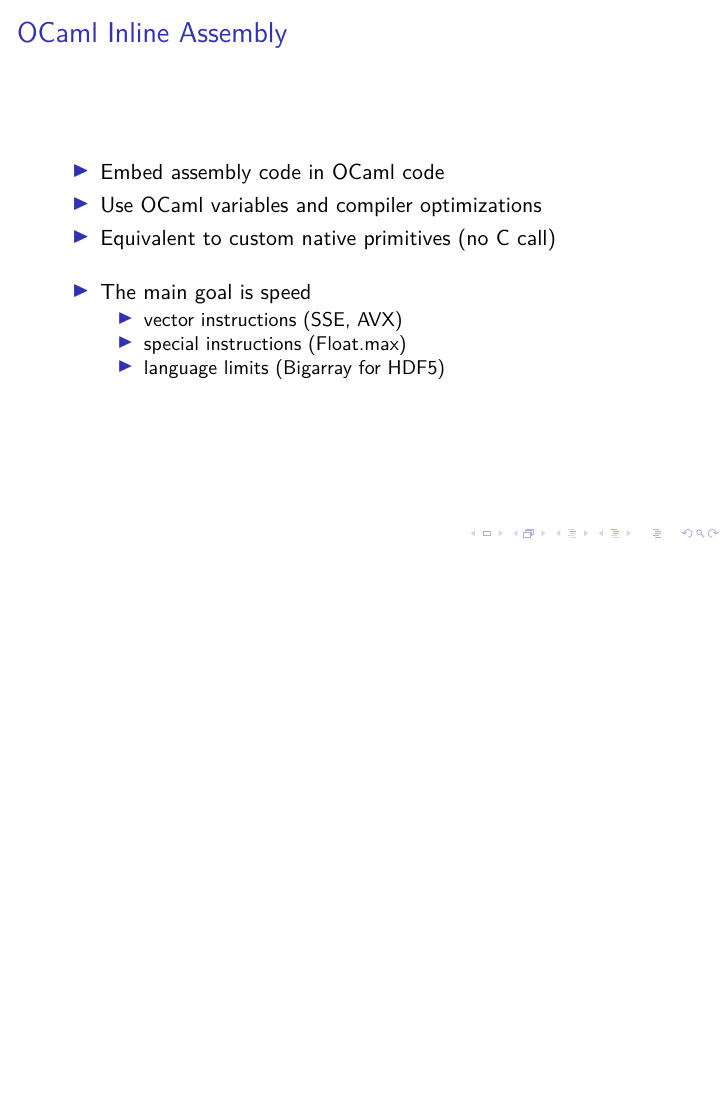
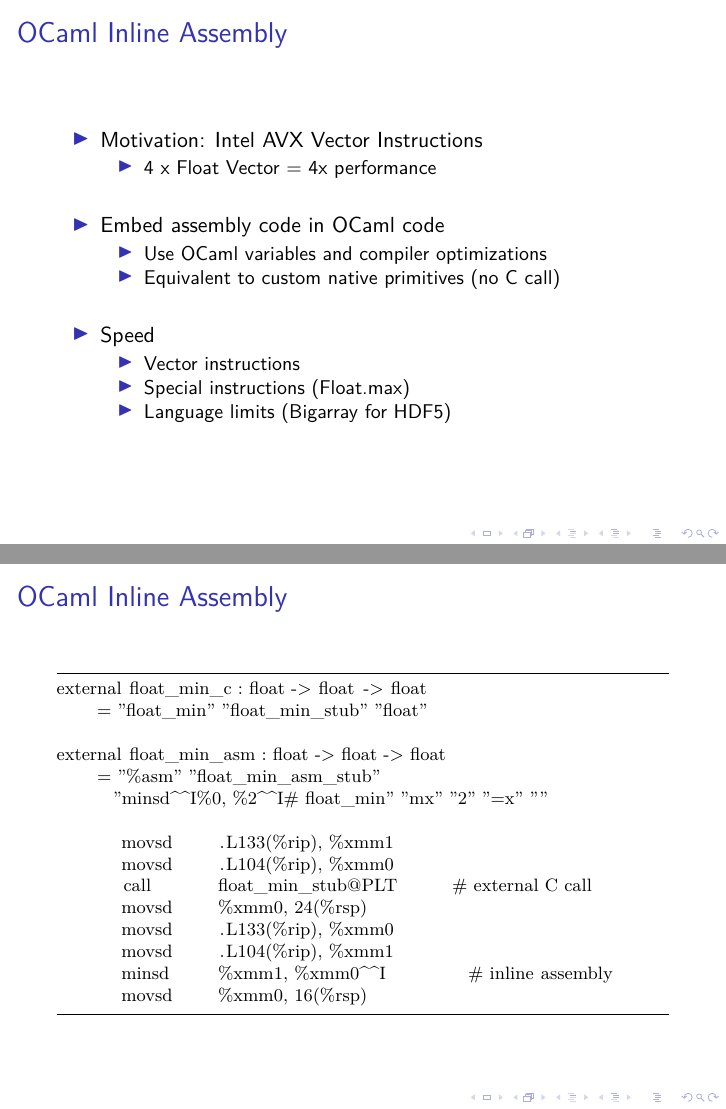
Before and after one commit to vbrankov/OCaml-Workshop-2015, LaTeX slides (Inline-Assembly-OCaml-Workshop-2015.tex): page 1 of 3 before the commit and pages 1 and 2 of 4 after it, the two joined at a grey line, the shorter picture padded with empty space. Compiled offline with XeLaTeX.

Commit message:
Continue editing the presentation.

```diff
--- a/Inline-Assembly-OCaml-Workshop-2015.tex
+++ b/Inline-Assembly-OCaml-Workshop-2015.tex
@@ -25,17 +25,44 @@
 \begin{frame}
   \frametitle{OCaml Inline Assembly}
   \begin{itemize}
+    \item Motivation: Intel AVX Vector Instructions
+      \begin{itemize}
+        \item 4 x Float Vector = 4x performance
+      \end{itemize}
+      \bigskip
     \item Embed assembly code in OCaml code
-    \item Use OCaml variables and compiler optimizations
-    \item Equivalent to custom native primitives (no C call)
+      \begin{itemize}
+        \item Use OCaml variables and compiler optimizations
+        \item Equivalent to custom native primitives (no C call)
+      \end{itemize}
       \bigskip
-    \item The main goal is speed
+    \item Speed
       \begin{itemize}
-        \item vector instructions (SSE, AVX)
-        \item special instructions (Float.max)
-        \item language limits (Bigarray for HDF5)
+        \item Vector instructions
+        \item Special instructions (Float.max)
+        \item Language limits (Bigarray for HDF5)
       \end{itemize}
   \end{itemize}
+\end{frame}
+\begin{frame}[fragile]
+  \frametitle{OCaml Inline Assembly}
+  \begin{lstlisting}
+external float_min_c : float -> float -> float
+     = "float_min" "float_min_stub" "float"
+
+external float_min_asm : float -> float -> float
+     = "%asm" "float_min_asm_stub"
+       "minsd	%0, %2	# float_min" "mx" "2" "=x" ""
+
+        movsd       .L133(%rip), %xmm1
+        movsd       .L104(%rip), %xmm0
+        call        float_min_stub@PLT           # external C call
+        movsd       %xmm0, 24(%rsp)
+        movsd       .L133(%rip), %xmm0
+        movsd       .L104(%rip), %xmm1
+        minsd       %xmm1, %xmm0	                # inline assembly
+        movsd       %xmm0, 16(%rsp)
+  \end{lstlisting}
 \end{frame}
 \begin{frame}
   \frametitle{OCaml Inline Assembly}
```
